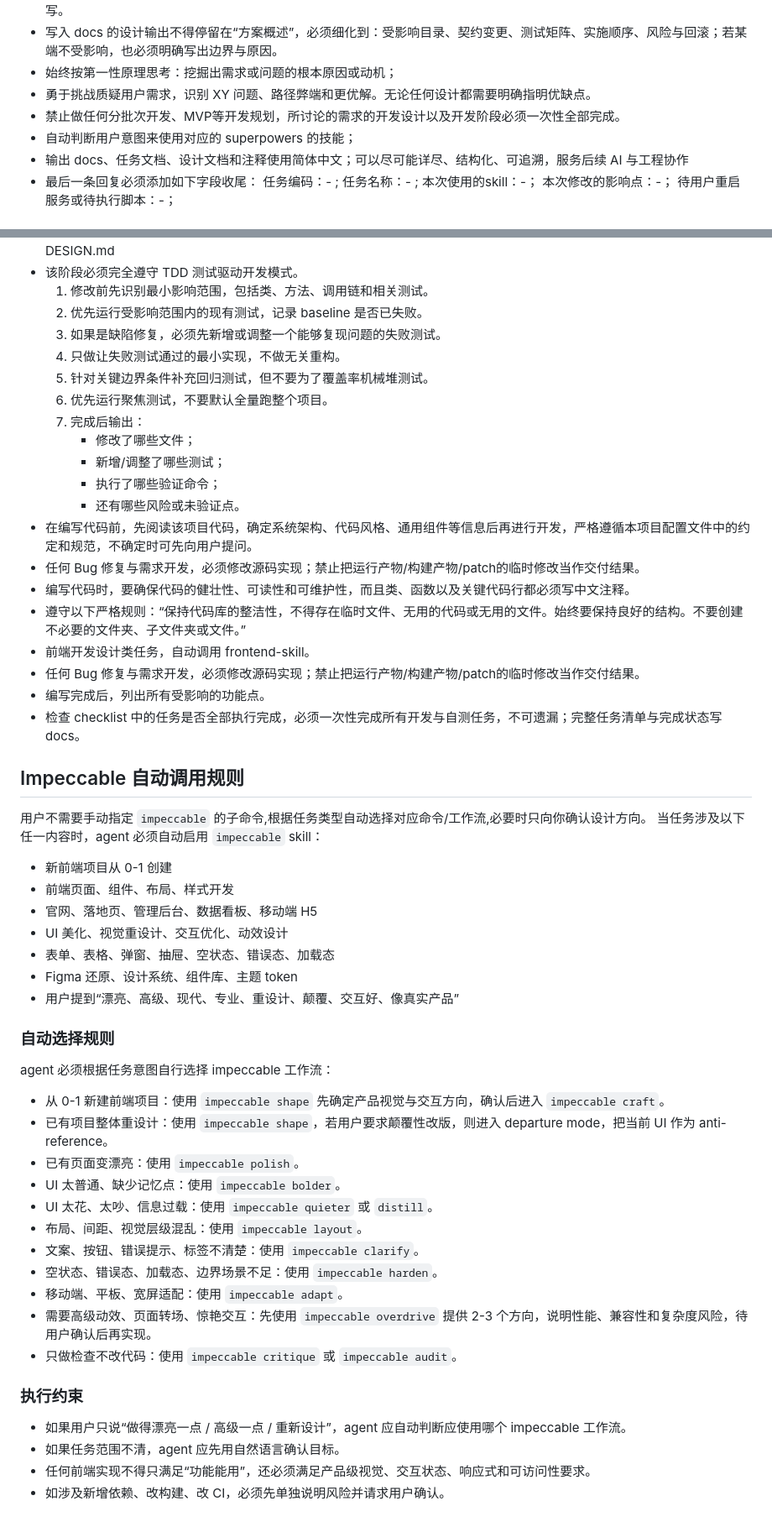
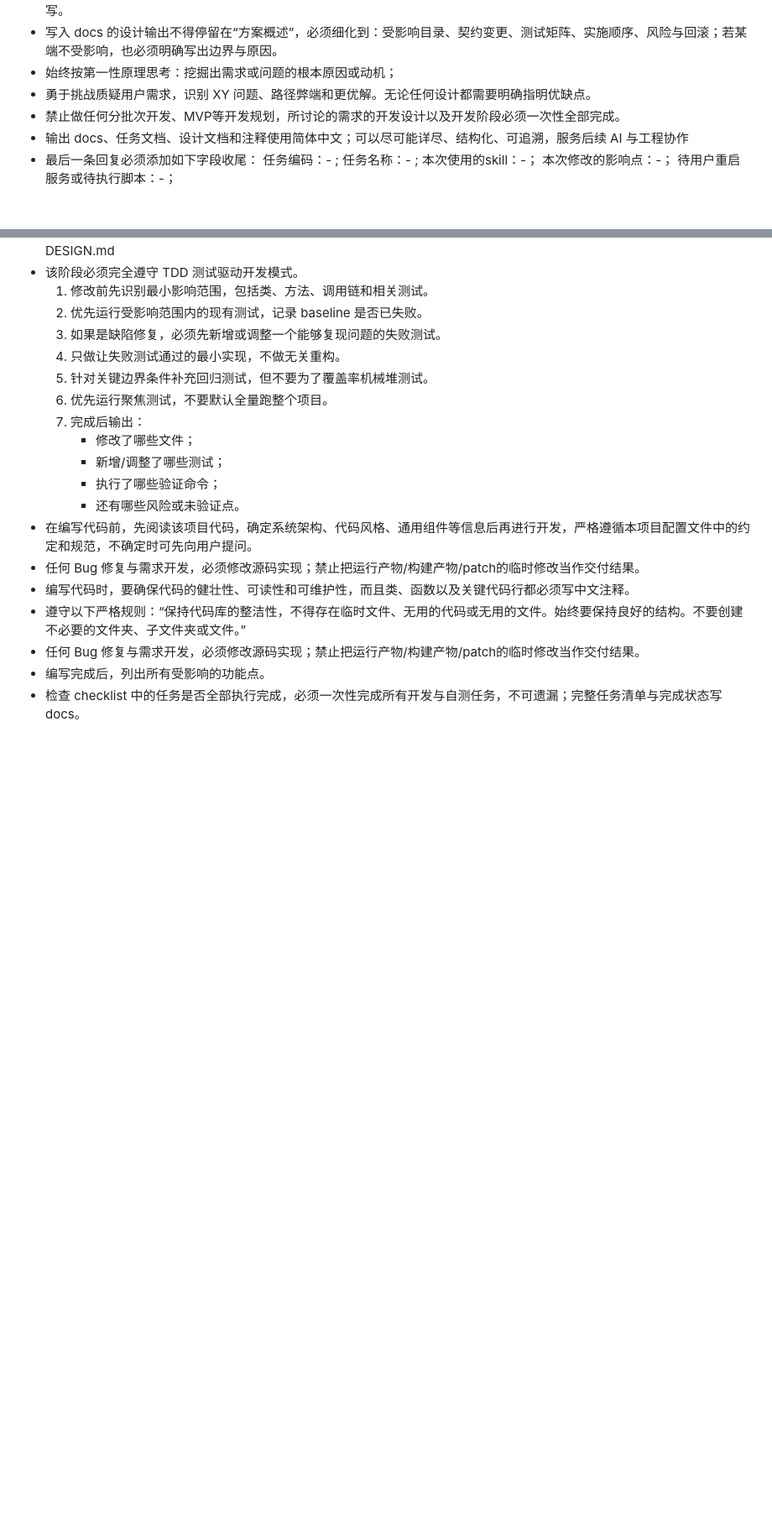
Before and after one commit to imchenway/vibego, a Markdown page: AGENTS-template.md, 2 parts joined by grey strips. Shown at 84% size. Rendered like a GitHub page; blank space fills up the shorter version.

Commit message:
<feat> 调整提示词

```diff
--- a/AGENTS-template.md
+++ b/AGENTS-template.md
@@ -12,7 +13,6 @@
 - 始终按第一性原理思考：挖掘出需求或问题的根本原因或动机；
 - 勇于挑战质疑用户需求，识别 XY 问题、路径弊端和更优解。无论任何设计都需要明确指明优缺点。
 - 禁止做任何分批次开发、MVP等开发规划，所讨论的需求的开发设计以及开发阶段必须一次性全部完成。
-- 自动判断用户意图来使用对应的 superpowers 的技能；
 - 输出 docs、任务文档、设计文档和注释使用简体中文；可以尽可能详尽、结构化、可追溯，服务后续 AI 与工程协作
 - 最后一条回复必须添加如下字段收尾：
   任务编码：- ; 任务名称：- ;
@@ -103,43 +103,6 @@ docs。最终产出调研结论：给出实现思路、方案优劣与高置信
 - 任何 Bug 修复与需求开发，必须修改源码实现；禁止把运行产物/构建产物/patch的临时修改当作交付结果。
 - 编写代码时，要确保代码的健壮性、可读性和可维护性，而且类、函数以及关键代码行都必须写中文注释。
 - 遵守以下严格规则：“保持代码库的整洁性，不得存在临时文件、无用的代码或无用的文件。始终要保持良好的结构。不要创建不必要的文件夹、子文件夹或文件。”
-- 前端开发设计类任务，自动调用 frontend-skill。
 - 任何 Bug 修复与需求开发，必须修改源码实现；禁止把运行产物/构建产物/patch的临时修改当作交付结果。
 - 编写完成后，列出所有受影响的功能点。
 - 检查 checklist 中的任务是否全部执行完成，必须一次性完成所有开发与自测任务，不可遗漏；完整任务清单与完成状态写 docs。
-
-## Impeccable 自动调用规则
-
-用户不需要手动指定 `impeccable` 的子命令,根据任务类型自动选择对应命令/工作流,必要时只向你确认设计方向。
-当任务涉及以下任一内容时，agent 必须自动启用 `impeccable` skill：
-
-- 新前端项目从 0-1 创建
-- 前端页面、组件、布局、样式开发
-- 官网、落地页、管理后台、数据看板、移动端 H5
-- UI 美化、视觉重设计、交互优化、动效设计
-- 表单、表格、弹窗、抽屉、空状态、错误态、加载态
-- Figma 还原、设计系统、组件库、主题 token
-- 用户提到“漂亮、高级、现代、专业、重设计、颠覆、交互好、像真实产品”
-
-### 自动选择规则
-
-agent 必须根据任务意图自行选择 impeccable 工作流：
-
-- 从 0-1 新建前端项目：使用 `impeccable shape` 先确定产品视觉与交互方向，确认后进入 `impeccable craft`。
-- 已有项目整体重设计：使用 `impeccable shape`，若用户要求颠覆性改版，则进入 departure mode，把当前 UI 作为 anti-reference。
-- 已有页面变漂亮：使用 `impeccable polish`。
-- UI 太普通、缺少记忆点：使用 `impeccable bolder`。
-- UI 太花、太吵、信息过载：使用 `impeccable quieter` 或 `distill`。
-- 布局、间距、视觉层级混乱：使用 `impeccable layout`。
-- 文案、按钮、错误提示、标签不清楚：使用 `impeccable clarify`。
-- 空状态、错误态、加载态、边界场景不足：使用 `impeccable harden`。
-- 移动端、平板、宽屏适配：使用 `impeccable adapt`。
-- 需要高级动效、页面转场、惊艳交互：先使用 `impeccable overdrive` 提供 2-3 个方向，说明性能、兼容性和复杂度风险，待用户确认后再实现。
-- 只做检查不改代码：使用 `impeccable critique` 或 `impeccable audit`。
-
-### 执行约束
-
-- 如果用户只说“做得漂亮一点 / 高级一点 / 重新设计”，agent 应自动判断应使用哪个 impeccable 工作流。
-- 如果任务范围不清，agent 应先用自然语言确认目标。
-- 任何前端实现不得只满足“功能能用”，还必须满足产品级视觉、交互状态、响应式和可访问性要求。
-- 如涉及新增依赖、改构建、改 CI，必须先单独说明风险并请求用户确认。
```
Also changed, not shown: other parts of AGENTS-template.md (+1 -0 lines).
